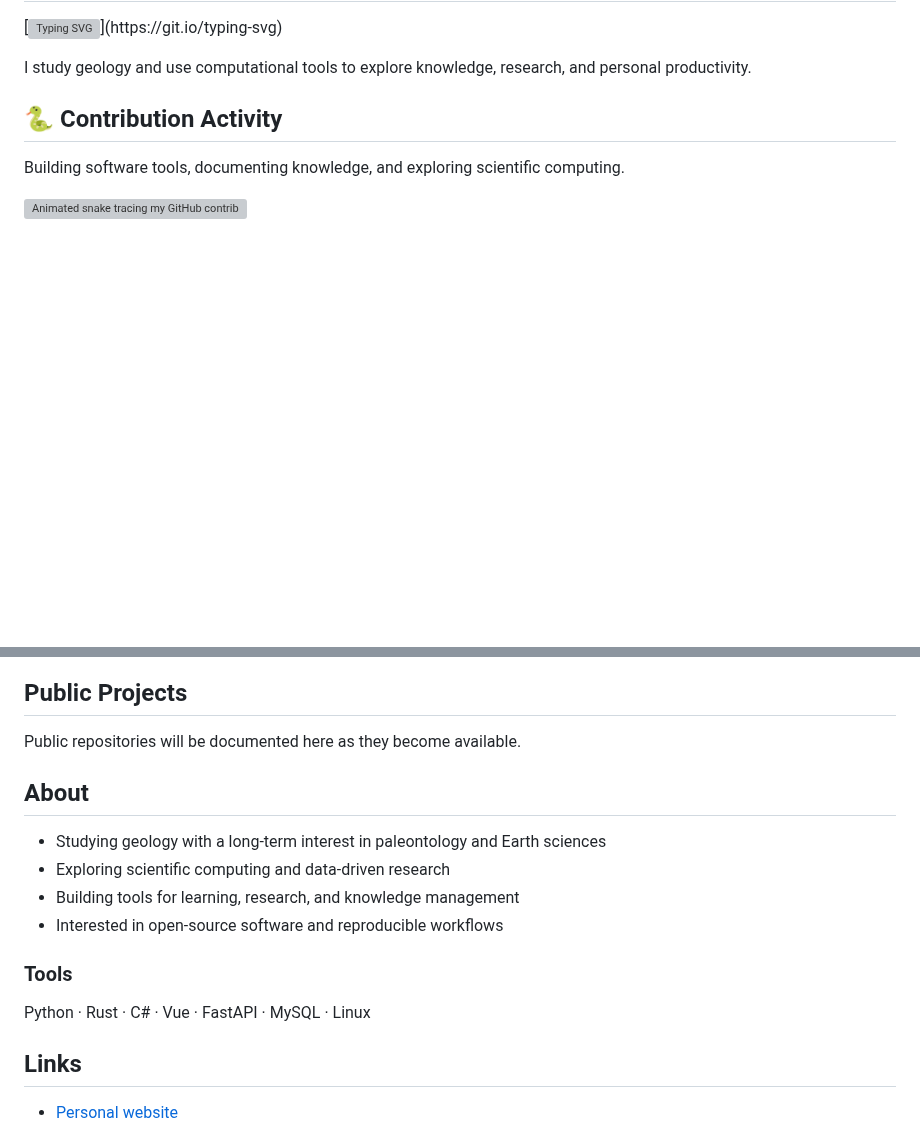
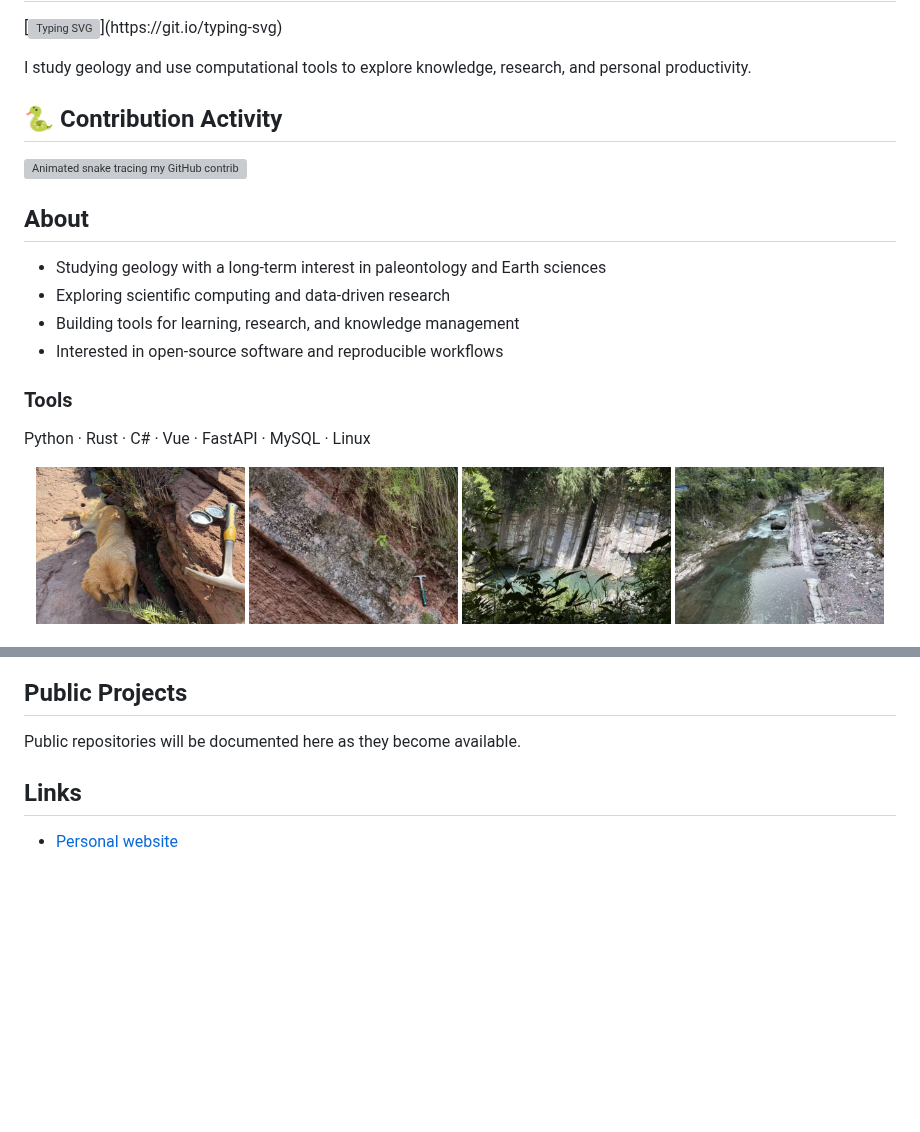
Before and after one commit to alanfloyd-dev/alanfloyd-dev, a Markdown page: README.md, 2 parts joined by grey strips. Rendered like a GitHub page; pictures changed too: assets/fieldwork/fieldwork-01.jpg (added), assets/fieldwork/fieldwork-02.jpg (added), assets/fieldwork/fieldwork-03.jpg (added); blank space fills up the shorter version; grey boxes are pictures that could not be loaded.

Commit message:
feat: add tools and fieldwork gallery to profile

```diff
--- a/README.md
+++ b/README.md
@@ -6,11 +6,28 @@ I study geology and use computational tools to explore knowledge, research, and
 
 ## 🐍 Contribution Activity
 
-Building software tools, documenting knowledge, and exploring scientific computing.
-
 <!-- Generated by .github/workflows/snake.yml. Images become available after the first successful run. -->
 <picture>
   <source media="(prefers-color-scheme: dark)" srcset="https://raw.githubusercontent.com/alanfloyd-dev/alanfloyd-dev/output/github-snake-dark.svg" />
   <source media="(prefers-color-scheme: light)" srcset="https://raw.githubusercontent.com/alanfloyd-dev/alanfloyd-dev/output/github-snake.svg" />
   <img alt="Animated snake tracing my GitHub contributions" src="https://raw.githubusercontent.com/alanfloyd-dev/alanfloyd-dev/output/github-snake.svg" width="100%" />
 </picture>
+
+## About
+
+- Studying geology with a long-term interest in paleontology and Earth sciences
+- Exploring scientific computing and data-driven research
+- Building tools for learning, research, and knowledge management
+- Interested in open-source software and reproducible workflows
+
+### Tools
+
+Python · Rust · C# · Vue · FastAPI · MySQL · Linux
+
+<p align="center">
+  <img src="assets/fieldwork/fieldwork-01.jpg" alt="Dog with a geological hammer and compass on red rock" width="24%" />
+  <img src="assets/fieldwork/fieldwork-02.jpg" alt="Rock outcrop with a geological hammer for scale" width="24%" />
+  <img src="assets/fieldwork/fieldwork-03.jpg" alt="River valley rock exposure surrounded by vegetation" width="24%" />
+  <img src="assets/fieldwork/fieldwork-04.jpg" alt="Layered rock exposure in a river" width="24%" />
+</p>
+
@@ -43,17 +90,6 @@ Possible future public projects:
 Only publish these entries after their repositories are public.
 -->
 
-## About
-
-- Studying geology with a long-term interest in paleontology and Earth sciences
-- Exploring scientific computing and data-driven research
-- Building tools for learning, research, and knowledge management
-- Interested in open-source software and reproducible workflows
-
-### Tools
-
-Python · Rust · C# · Vue · FastAPI · MySQL · Linux
-
 ## Links
 
 - [Personal website](https://www.alanfloyd.net)
```
Also changed, not shown: other parts of README.md (+30 -0 lines).
